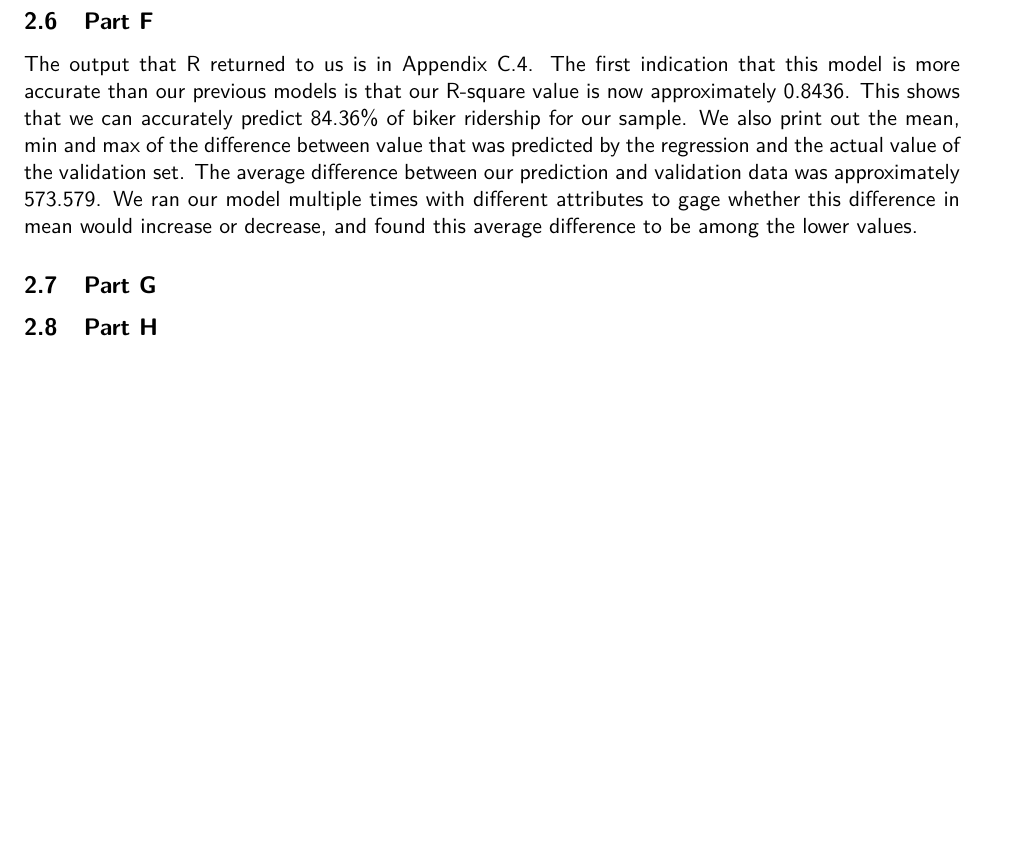
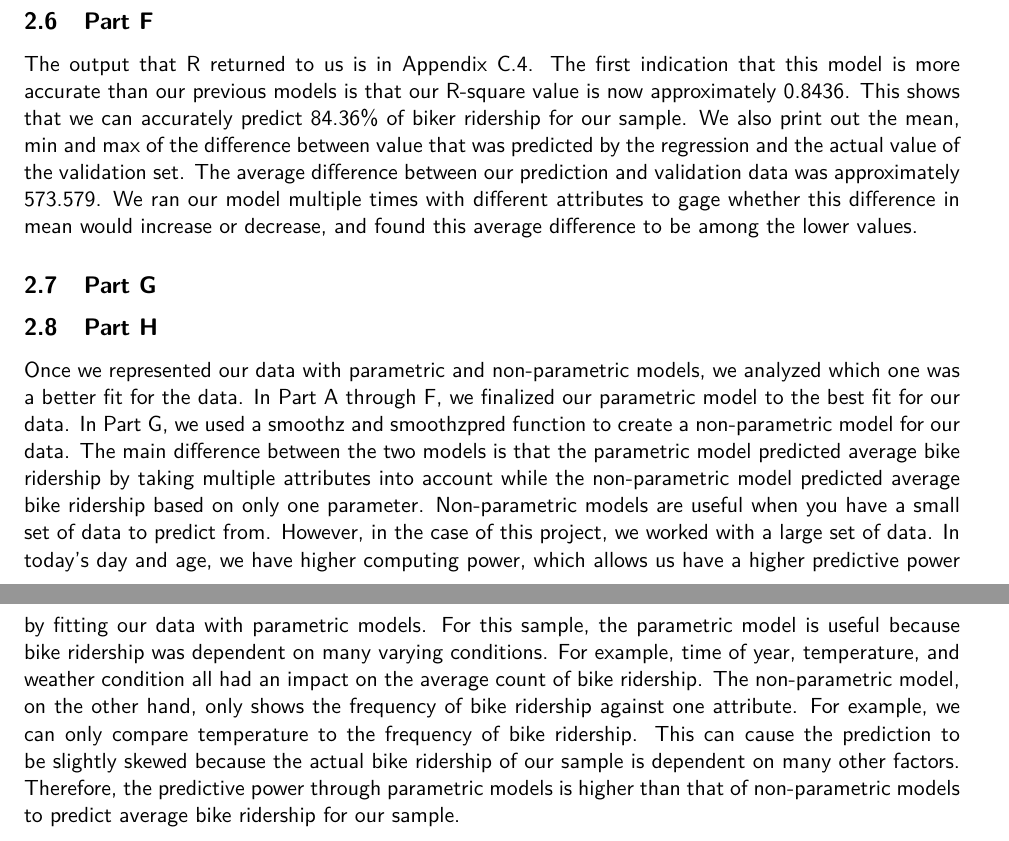
Before and after one commit to nlayton777/ECS132-ProbAndStats-FinalProject, a LaTeX document (Project.tex): part of page 6 of 20 before the commit and two parts of pages 6 and 7 of 21 after it, the two joined at a grey line, cut so that both start at the same text, the shorter picture padded with empty space. Compiled offline with pdfLaTeX.

Commit message:
write up for part h

```diff
--- a/Project.tex
+++ b/Project.tex
@@ -139,6 +139,8 @@ The output that R returned to us is in Appendix~\ref{subsec:problem2efoutput}. T
 \label{subsec:2g}
 \subsection{Part H}
 \label{subsec:2h}
+Once we represented our data with parametric and non-parametric models, we analyzed which one was a better fit for the data. In Part A through F, we finalized our parametric model to the best fit for our data. In Part G, we used a smoothz and smoothzpred function to create a non-parametric model for our data. The main difference between the two models is that the parametric model predicted average bike ridership by taking multiple attributes into account while the non-parametric model predicted average bike ridership based on only one parameter. Non-parametric models are useful when you have a small set of data to predict from. However, in the case of this project, we worked with a large set of data. In today's day and age, we have higher computing power, which allows us have a higher predictive power by fitting our data with parametric models. For this sample, the parametric model is useful because bike ridership was dependent on many varying conditions. For example, time of year, temperature, and weather condition all had an impact on the average count of bike ridership. The non-parametric model, on the other hand, only shows the frequency of bike ridership against one attribute. For example, we can only compare  temperature to the frequency of bike ridership. This can cause the prediction to be slightly skewed because the actual bike ridership of our sample is dependent on many other factors. Therefore, the predictive power through parametric models is higher than that of non-parametric models to predict average bike ridership for our sample.
+
 \pagebreak
 
 %%%%%%%%%%%%%%%%%%%%%%%%%%%%%
```
Also changed, not shown: Project.tex (2 more changed lines).
